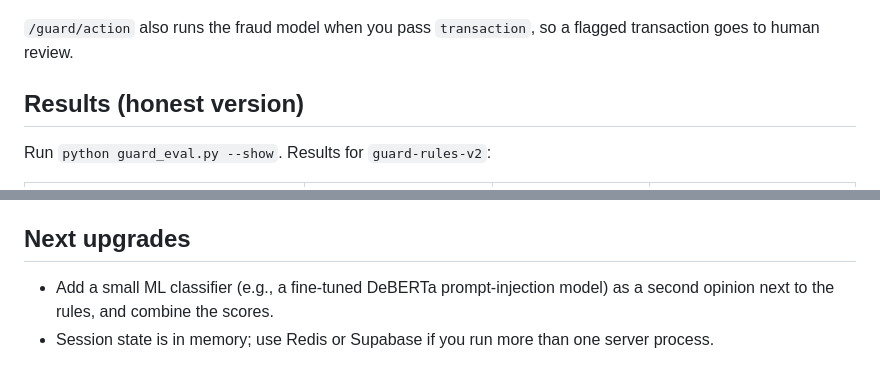
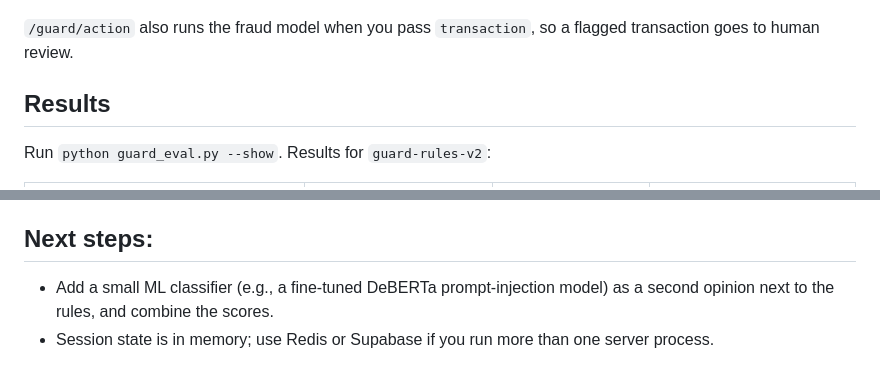
Before and after one commit to swatichander251/VaultSense, a Markdown page: CHATBOT_GUARD.md, 2 parts joined by grey strips. Drawn GitHub-style.

Commit message:
Editing CHATBOT_GUARD.md
Updated section headers for clarity and consistency.

```diff
--- a/CHATBOT_GUARD.md
+++ b/CHATBOT_GUARD.md
@@ -89,7 +89,7 @@ curl -s $API/guard/action -H "Authorization: Bearer $VAULTSENSE_API_KEY" -H 'Con
 
 `/guard/action` also runs the fraud model when you pass `transaction`, so a flagged transaction goes to human review.
 
-## Results (honest version)
+## Results
 
 Run `python guard_eval.py --show`. Results for `guard-rules-v2`:
 
@@ -106,7 +106,7 @@ What these numbers do **not** show:
 - The known held-out false alarm is a security tip ("we'll never ask for your code") that got blocked
   when fed in as a retrieved document. It's left unfixed on purpose so the held-out number stays honest.
 
-## Next upgrades
+## Next steps:
 
 - Add a small ML classifier (e.g., a fine-tuned DeBERTa prompt-injection model) as a second opinion
   next to the rules, and combine the scores.
```
